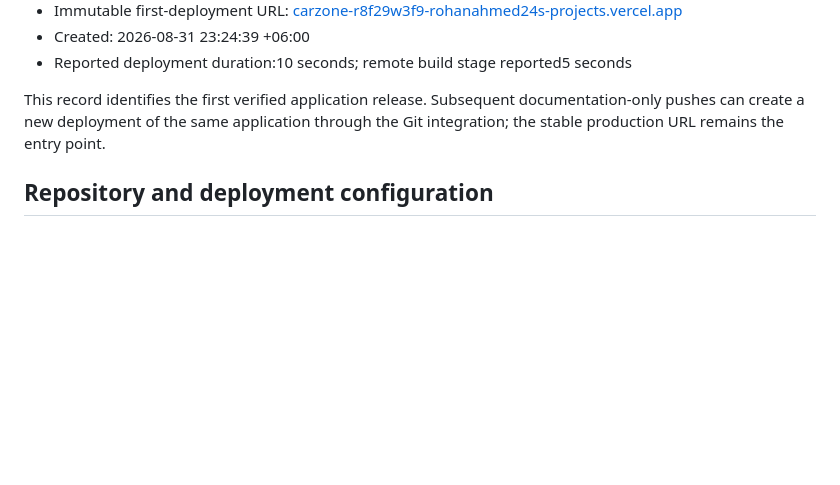
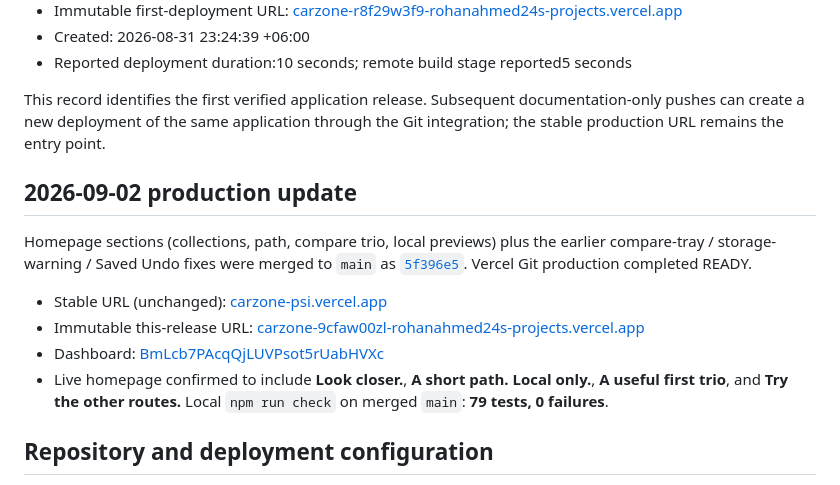
Before and after one commit to rohanahmed24/Carzone, a Markdown page: docs/qa/vercel-deployment.md, the part around the change. GitHub-like rendering; blank space fills up the shorter version.

Commit message:
docs: record the homepage-sections production release
Note that carzone-psi.vercel.app now serves merged main 5f396e5,
including the new homepage sections.

Co-authored-by: Rohan Ahmed <rohanahmed24@users.noreply.github.com>

```diff
--- a/docs/qa/vercel-deployment.md
+++ b/docs/qa/vercel-deployment.md
@@ -15,6 +15,15 @@ Date: 2026-08-31, Asia/Dhaka. The user separately requested Vercel deployment an
 - Reported deployment duration:10 seconds; remote build stage reported5 seconds
 
 This record identifies the first verified application release. Subsequent documentation-only pushes can create a new deployment of the same application through the Git integration; the stable production URL remains the entry point.
+
+## 2026-09-02 production update
+
+Homepage sections (collections, path, compare trio, local previews) plus the earlier compare-tray / storage-warning / Saved Undo fixes were merged to `main` as [`5f396e5`](https://github.com/rohanahmed24/Carzone/commit/5f396e5102b2c9717181c3bfce68b8b428017948). Vercel Git production completed READY.
+
+- Stable URL (unchanged): [carzone-psi.vercel.app](https://carzone-psi.vercel.app)
+- Immutable this-release URL: [carzone-9cfaw00zl-rohanahmed24s-projects.vercel.app](https://carzone-9cfaw00zl-rohanahmed24s-projects.vercel.app)
+- Dashboard: [BmLcb7PAcqQjLUVPsot5rUabHVXc](https://vercel.com/rohanahmed24s-projects/carzone/BmLcb7PAcqQjLUVPsot5rUabHVXc)
+- Live homepage confirmed to include **Look closer.**, **A short path. Local only.**, **A useful first trio**, and **Try the other routes.** Local `npm run check` on merged `main`: **79 tests, 0 failures**.
 
 ## Repository and deployment configuration
 
```
Also changed, not shown: README.md (+2 -0 lines).
